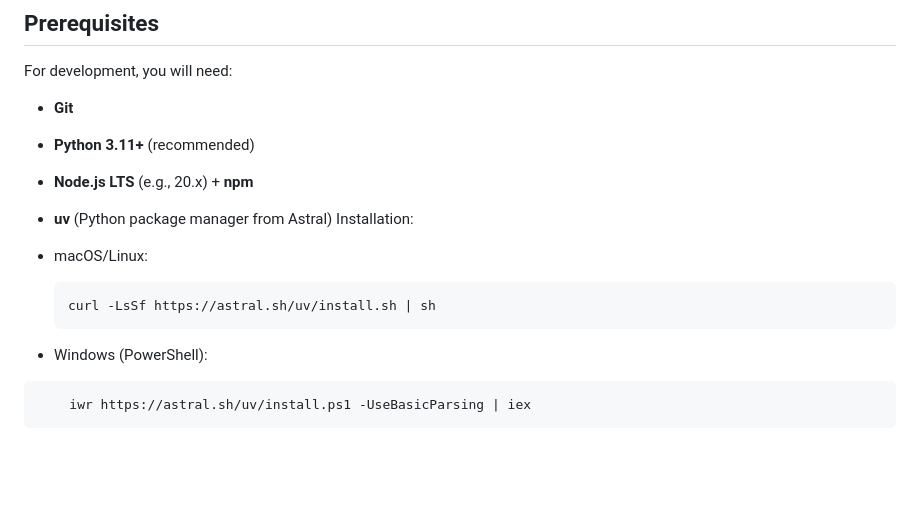
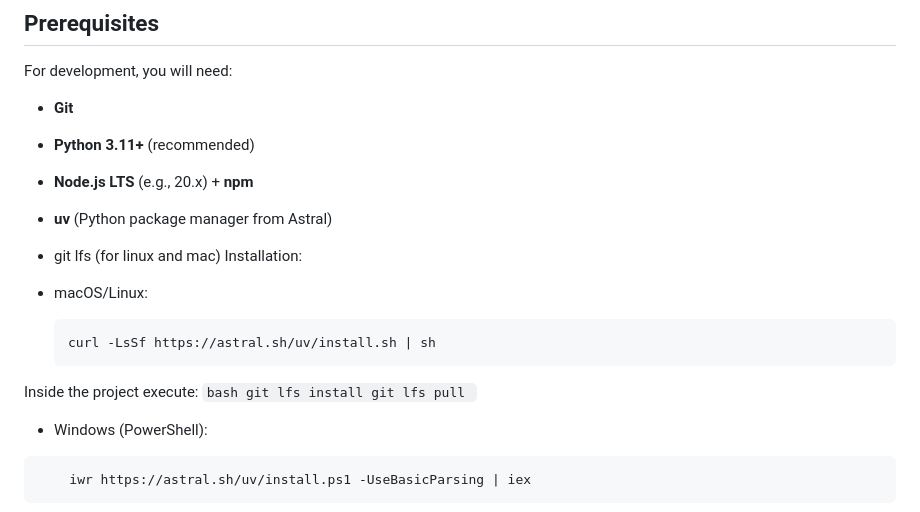
Before and after one commit to ahmreuther/robot-control-framework, a Markdown page: README.md, the part around the change. Drawn GitHub-style; blank space fills up the shorter version.

Commit message:
Edit README.md to include git lfs fix for linux/mac

````diff
--- a/README.md
+++ b/README.md
@@ -38,11 +38,17 @@ For development, you will need:
 - **Python 3.11+** (recommended)
 - **Node.js LTS** (e.g., 20.x) + **npm**
 - **uv** (Python package manager from Astral)
+- git lfs (for linux and mac)
 Installation:
 
 - macOS/Linux:
     ```bash
     curl -LsSf https://astral.sh/uv/install.sh | sh
+    ```
+Inside the project execute:
+    ```bash
+    git lfs install
+    git lfs pull
     ```
 - Windows (PowerShell):
 ```powershell
````
